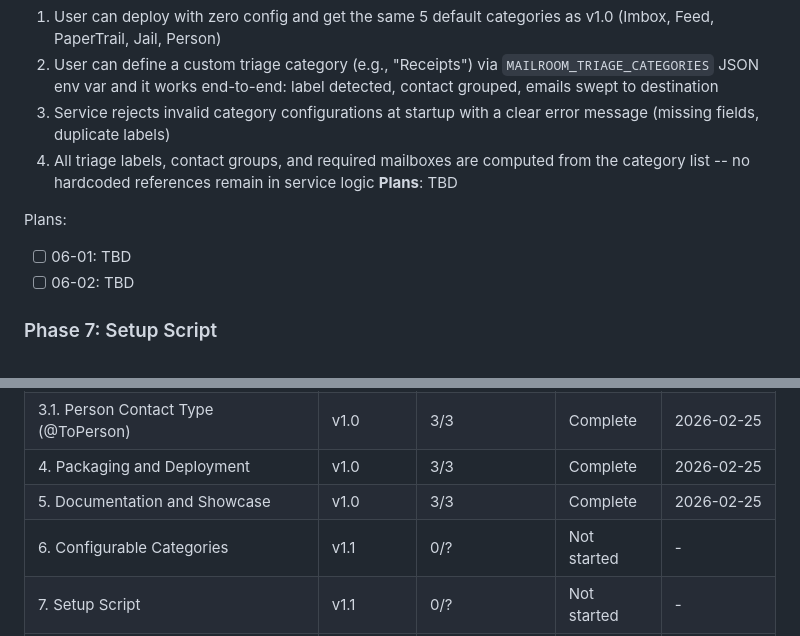
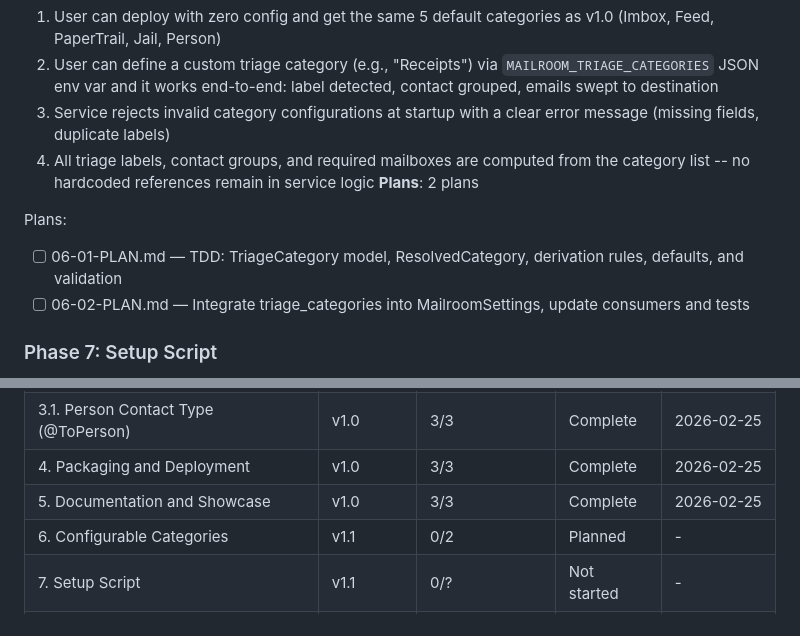
Before and after one commit to HelloThisIsFlo/mailroom, a Markdown page: .planning/ROADMAP.md, 2 parts joined by grey strips. Drawn GitHub-style.

Commit message:
docs(06): create phase plan

```diff
--- a/.planning/ROADMAP.md
+++ b/.planning/ROADMAP.md
@@ -40,11 +40,11 @@ Full details: `milestones/v1.0-ROADMAP.md`
   2. User can define a custom triage category (e.g., "Receipts") via `MAILROOM_TRIAGE_CATEGORIES` JSON env var and it works end-to-end: label detected, contact grouped, emails swept to destination
   3. Service rejects invalid category configurations at startup with a clear error message (missing fields, duplicate labels)
   4. All triage labels, contact groups, and required mailboxes are computed from the category list -- no hardcoded references remain in service logic
-**Plans**: TBD
+**Plans**: 2 plans
 
 Plans:
-- [ ] 06-01: TBD
-- [ ] 06-02: TBD
+- [ ] 06-01-PLAN.md — TDD: TriageCategory model, ResolvedCategory, derivation rules, defaults, and validation
+- [ ] 06-02-PLAN.md — Integrate triage_categories into MailroomSettings, update consumers and tests
 
 ### Phase 7: Setup Script
 **Goal**: Users can run a single command to provision all required Fastmail resources for their configured categories, with clear guidance for the one manual step (sieve rules)
@@ -90,6 +90,6 @@ Phases execute in numeric order: 6 → 7 → 8
 | 3.1. Person Contact Type (@ToPerson) | v1.0 | 3/3 | Complete | 2026-02-25 |
 | 4. Packaging and Deployment | v1.0 | 3/3 | Complete | 2026-02-25 |
 | 5. Documentation and Showcase | v1.0 | 3/3 | Complete | 2026-02-25 |
-| 6. Configurable Categories | v1.1 | 0/? | Not started | - |
+| 6. Configurable Categories | v1.1 | 0/2 | Planned | - |
 | 7. Setup Script | v1.1 | 0/? | Not started | - |
 | 8. EventSource Push | v1.1 | 0/? | Not started | - |
```
Also changed, not shown: 2 other files.
